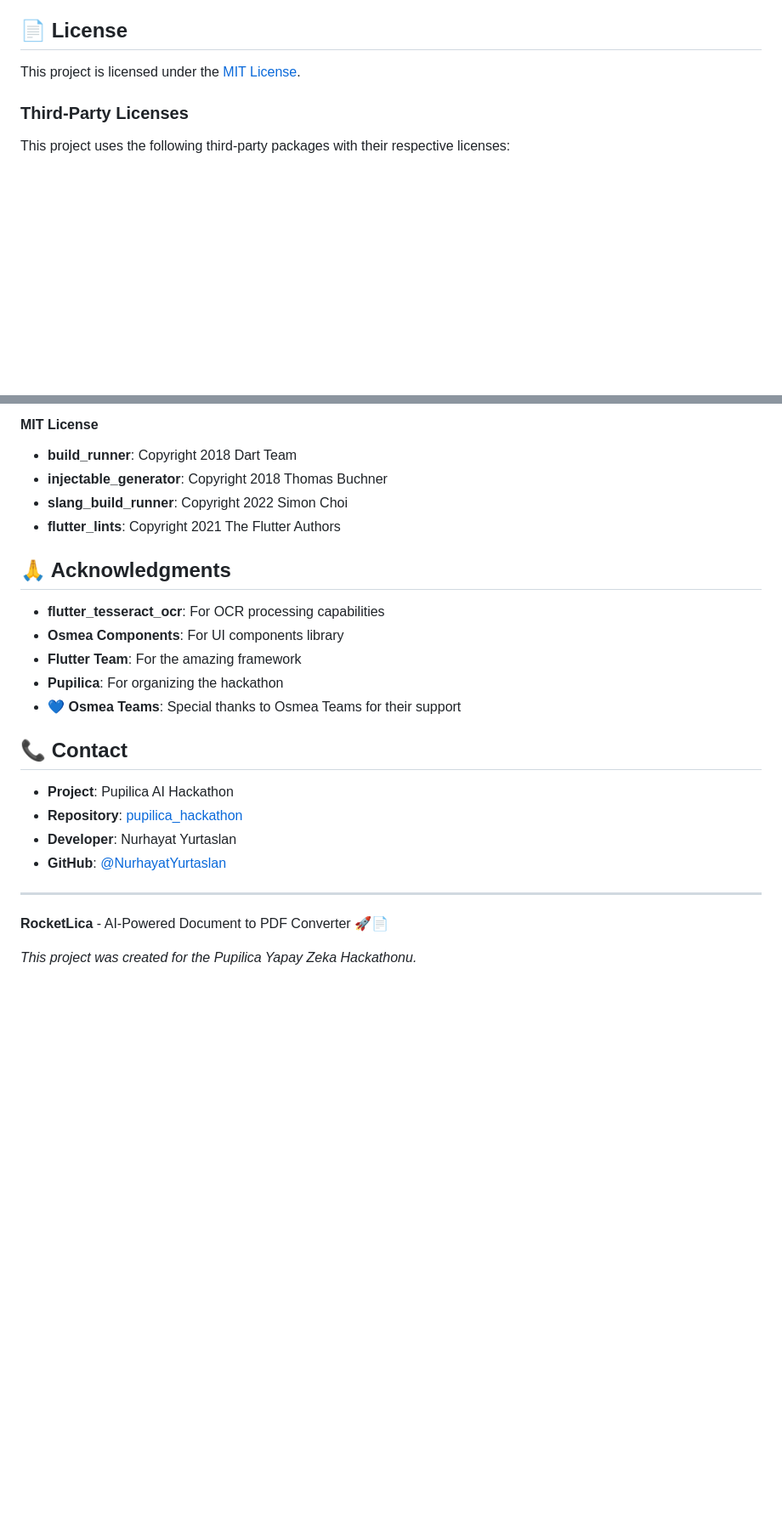
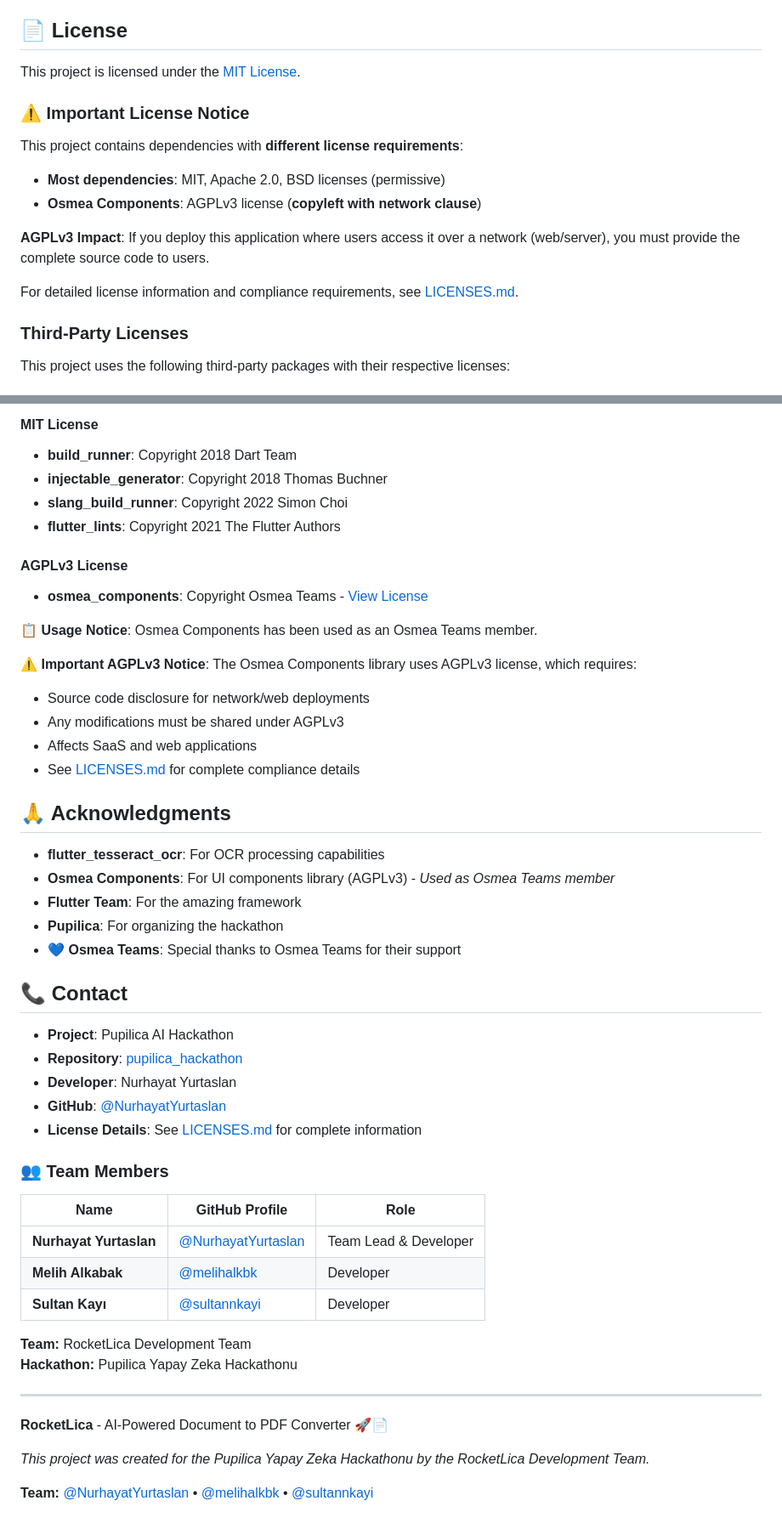
Before and after one commit to NurhayatYurtaslan/pupilica_hackathon, a Markdown page: README.md, 2 parts joined by grey strips. Shown: that part at 85% size. Rendered like a GitHub page; blank space fills up the shorter version.

Commit message:
✨ feat: enhance README.md with detailed license information and team member section for clarity and compliance

```diff
--- a/README.md
+++ b/README.md
@@ -449,6 +451,17 @@ static final GoRouter router = GoRouter(
 
 This project is licensed under the [MIT License](LICENSE).
 
+### ⚠️ Important License Notice
+
+This project contains dependencies with **different license requirements**:
+
+- **Most dependencies**: MIT, Apache 2.0, BSD licenses (permissive)
+- **Osmea Components**: AGPLv3 license (**copyleft with network clause**)
+
+**AGPLv3 Impact**: If you deploy this application where users access it over a network (web/server), you must provide the complete source code to users.
+
+For detailed license information and compliance requirements, see [LICENSES.md](LICENSES.md).
+
 ### Third-Party Licenses
 
 This project uses the following third-party packages with their respective licenses:
@@ -486,10 +499,21 @@ This project uses the following third-party packages with their respective licen
 - **slang_build_runner**: Copyright 2022 Simon Choi
 - **flutter_lints**: Copyright 2021 The Flutter Authors
 
+#### AGPLv3 License
+- **osmea_components**: Copyright Osmea Teams - [View License](https://github.com/masterfabric-mobile/osmea/blob/main/LICENSE)
+
+**📋 Usage Notice**: Osmea Components has been used as an Osmea Teams member.
+
+**⚠️ Important AGPLv3 Notice**: The Osmea Components library uses AGPLv3 license, which requires:
+- Source code disclosure for network/web deployments
+- Any modifications must be shared under AGPLv3
+- Affects SaaS and web applications
+- See [LICENSES.md](LICENSES.md) for complete compliance details
+
 ## 🙏 Acknowledgments
 
 - **flutter_tesseract_ocr**: For OCR processing capabilities
-- **Osmea Components**: For UI components library
+- **Osmea Components**: For UI components library (AGPLv3) - *Used as Osmea Teams member*
 - **Flutter Team**: For the amazing framework
 - **Pupilica**: For organizing the hackathon
 - **💙 Osmea Teams**: Special thanks to Osmea Teams for their support
@@ -500,9 +524,23 @@ This project uses the following third-party packages with their respective licen
 - **Repository**: [pupilica_hackathon](https://github.com/NurhayatYurtaslan/pupilica_hackathon)
 - **Developer**: Nurhayat Yurtaslan
 - **GitHub**: [@NurhayatYurtaslan](https://github.com/NurhayatYurtaslan)
+- **License Details**: See [LICENSES.md](LICENSES.md) for complete information
+
+### 👥 Team Members
+
+| Name | GitHub Profile | Role |
+|------|----------------|------|
+| **Nurhayat Yurtaslan** | [@NurhayatYurtaslan](https://github.com/NurhayatYurtaslan) | Team Lead & Developer |
+| **Melih Alkabak** | [@melihalkbk](https://github.com/melihalkbk) | Developer |
+| **Sultan Kayı** | [@sultannkayi](https://github.com/sultannkayi) | Developer |
+
+**Team:** RocketLica Development Team
+**Hackathon:** Pupilica Yapay Zeka Hackathonu
 
 ---
 
 **RocketLica** - AI-Powered Document to PDF Converter 🚀📄
 
-*This project was created for the Pupilica Yapay Zeka Hackathonu.*
+*This project was created for the Pupilica Yapay Zeka Hackathonu by the RocketLica Development Team.*
+
+**Team:** [@NurhayatYurtaslan](https://github.com/NurhayatYurtaslan) • [@melihalkbk](https://github.com/melihalkbk) • [@sultannkayi](https://github.com/sultannkayi)
```
Also changed, not shown: other parts of README.md (+4 -2 lines).
